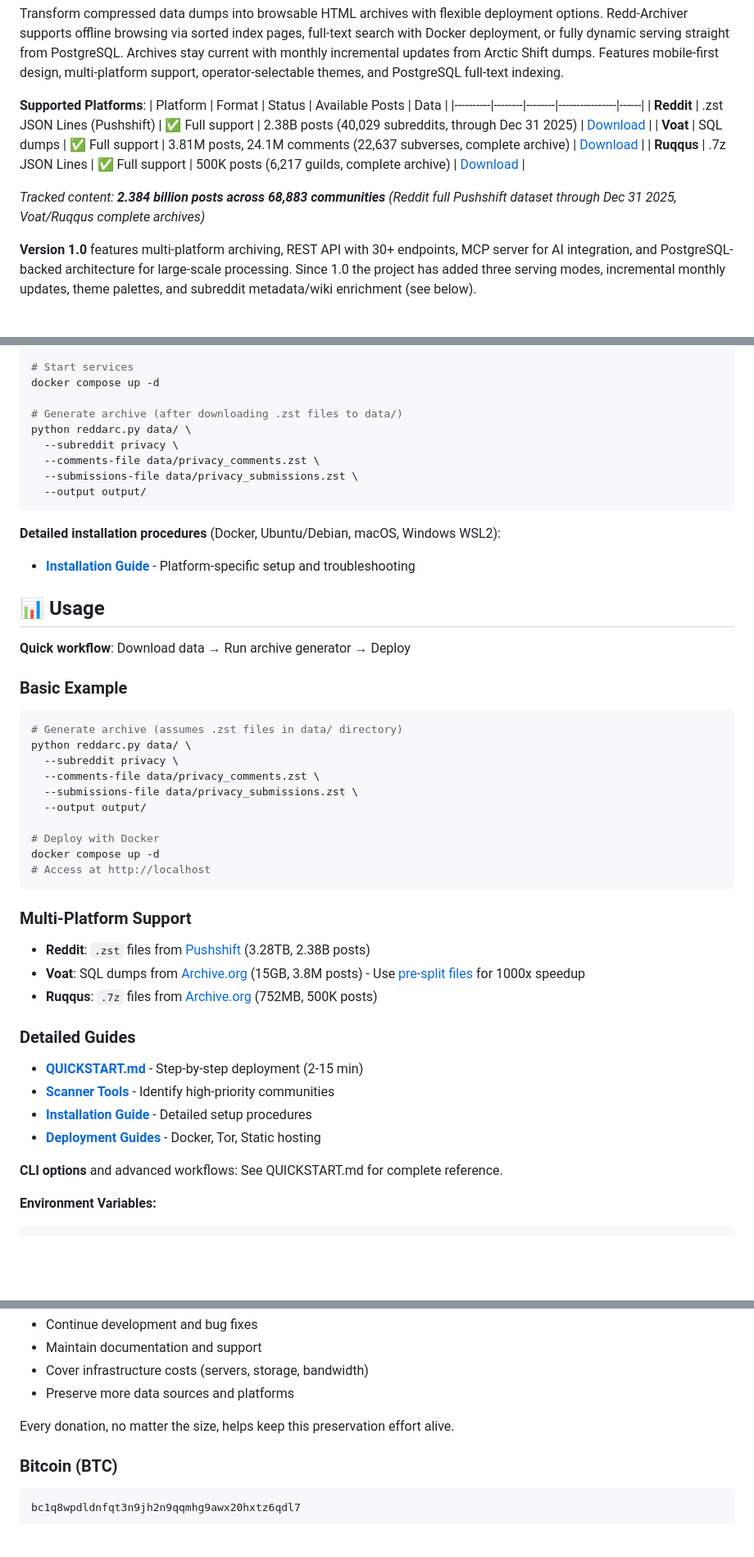
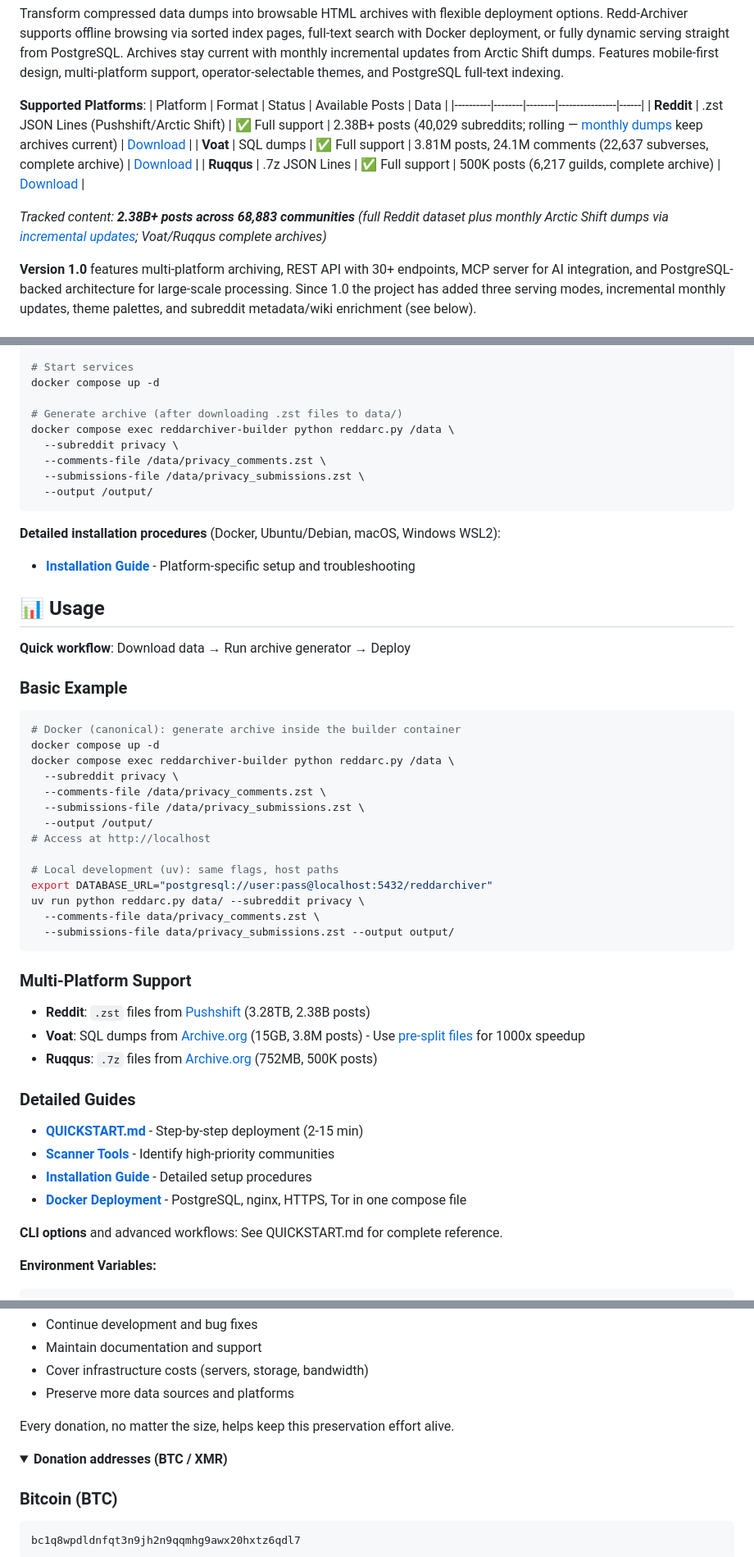
Before and after one commit to 19-84/redd-archiver, a Markdown page: README.md, 3 parts joined by grey strips. Shown at 82% size. Rendered like a GitHub page; folded sections open; blank space fills up the shorter version.

````diff
--- a/README.md
+++ b/README.md
@@ -16,11 +16,11 @@ Transform compressed data dumps into browsable HTML archives with flexible deplo
 **Supported Platforms**:
 | Platform | Format | Status | Available Posts | Data |
 |----------|--------|--------|----------------|------|
-| **Reddit** | .zst JSON Lines (Pushshift) | ✅ Full support | 2.38B posts (40,029 subreddits, through Dec 31 2025) | [Download](https://academictorrents.com/details/3e3f64dee22dc304cdd2546254ca1f8e8ae542b4) |
+| **Reddit** | .zst JSON Lines (Pushshift/Arctic Shift) | ✅ Full support | 2.38B+ posts (40,029 subreddits; rolling — [monthly dumps](https://github.com/ArthurHeitmann/arctic_shift/blob/master/download_links.md) keep archives current) | [Download](https://academictorrents.com/details/3e3f64dee22dc304cdd2546254ca1f8e8ae542b4) |
 | **Voat** | SQL dumps | ✅ Full support | 3.81M posts, 24.1M comments (22,637 subverses, complete archive) | [Download](https://archive.org/details/voat-archive-2021) |
 | **Ruqqus** | .7z JSON Lines | ✅ Full support | 500K posts (6,217 guilds, complete archive) | [Download](https://archive.org/details/ruqqus-archive-2021) |
 
-*Tracked content: **2.384 billion posts across 68,883 communities** (Reddit full Pushshift dataset through Dec 31 2025, Voat/Ruqqus complete archives)*
+*Tracked content: **2.38B+ posts across 68,883 communities** (full Reddit dataset plus monthly Arctic Shift dumps via [incremental updates](docs/INCREMENTAL_UPDATES.md); Voat/Ruqqus complete archives)*
 
 **Version 1.0** features multi-platform archiving, REST API with 30+ endpoints, MCP server for AI integration, and PostgreSQL-backed architecture for large-scale processing. Since 1.0 the project has added three serving modes, incremental monthly updates, theme palettes, and subreddit metadata/wiki enrichment (see below).
 
@@ -225,11 +227,11 @@ nano .env  # Edit POSTGRES_PASSWORD and DATABASE_URL
 docker compose up -d
 
 # Generate archive (after downloading .zst files to data/)
-python reddarc.py data/ \
+docker compose exec reddarchiver-builder python reddarc.py /data \
   --subreddit privacy \
-  --comments-file data/privacy_comments.zst \
-  --submissions-file data/privacy_submissions.zst \
-  --output output/
+  --comments-file /data/privacy_comments.zst \
+  --submissions-file /data/privacy_submissions.zst \
+  --output /output/
 ```
 
 **Detailed installation procedures** (Docker, Ubuntu/Debian, macOS, Windows WSL2):
@@ -241,16 +243,20 @@ python reddarc.py data/ \
 
 ### Basic Example
 ```bash
-# Generate archive (assumes .zst files in data/ directory)
-python reddarc.py data/ \
+# Docker (canonical): generate archive inside the builder container
+docker compose up -d
+docker compose exec reddarchiver-builder python reddarc.py /data \
   --subreddit privacy \
+  --comments-file /data/privacy_comments.zst \
+  --submissions-file /data/privacy_submissions.zst \
+  --output /output/
+# Access at http://localhost
+
+# Local development (uv): same flags, host paths
+export DATABASE_URL="postgresql://user:pass@localhost:5432/reddarchiver"
+uv run python reddarc.py data/ --subreddit privacy \
   --comments-file data/privacy_comments.zst \
-  --submissions-file data/privacy_submissions.zst \
-  --output output/
-
-# Deploy with Docker
-docker compose up -d
-# Access at http://localhost
+  --submissions-file data/privacy_submissions.zst --output output/
 ```
 
 ### Multi-Platform Support
@@ -262,7 +268,7 @@ docker compose up -d
 - **[QUICKSTART.md](QUICKSTART.md)** - Step-by-step deployment (2-15 min)
 - **[Scanner Tools](tools/README.md)** - Identify high-priority communities
 - **[Installation Guide](docs/INSTALLATION.md)** - Detailed setup procedures
-- **[Deployment Guides](#-additional-resources)** - Docker, Tor, Static hosting
+- **[Docker Deployment](docker/README.md)** - PostgreSQL, nginx, HTTPS, Tor in one compose file
 
 **CLI options** and advanced workflows: See QUICKSTART.md for complete reference.
 
@@ -487,6 +469,9 @@ This isn't backed by a company or institution—just an individual committed to
 
 Every donation, no matter the size, helps keep this preservation effort alive.
 
+<details>
+<summary><b>Donation addresses (BTC / XMR)</b></summary>
+
 ### Bitcoin (BTC)
 
 ```
````
Also changed, not shown: other parts of README.md (+28 -47 lines).
